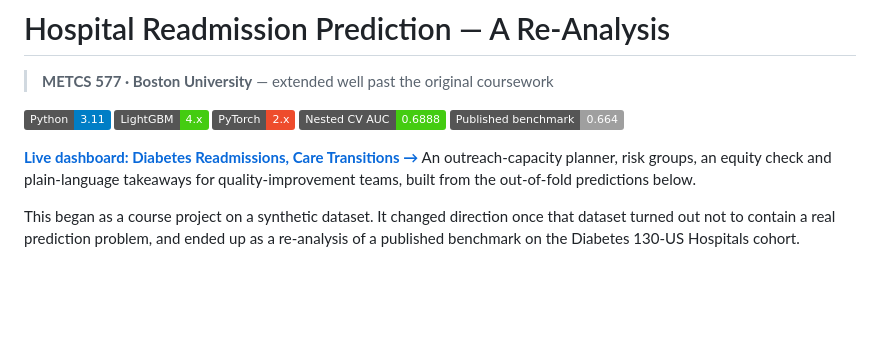
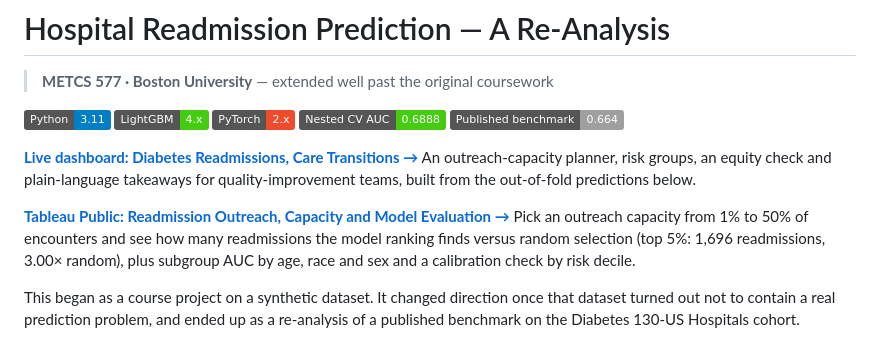
Before and after one commit to RyanSingh0/hospital-readmission, a Markdown page: README.md, the part around the change. Rendered like a GitHub page; badges without logos; blank space fills up the shorter version.

Commit message:
Update README with Tableau Public link
Added a link to Tableau Public for outreach capacity and model evaluation.

```diff
--- a/README.md
+++ b/README.md
@@ -9,6 +9,8 @@
 ![Benchmark](https://img.shields.io/badge/Published%20benchmark-0.664-lightgrey)
 
 **[Live dashboard: Diabetes Readmissions, Care Transitions →](https://ryansingh0.github.io/hospital-readmission/)** An outreach-capacity planner, risk groups, an equity check and plain-language takeaways for quality-improvement teams, built from the out-of-fold predictions below.
+
+**[Tableau Public: Readmission Outreach, Capacity and Model Evaluation →](https://public.tableau.com/app/profile/aryan.meena2899/viz/ReadmissionOutreachCapacityandModelEvaluation/Readmissionoutreach)** Pick an outreach capacity from 1% to 50% of encounters and see how many readmissions the model ranking finds versus random selection (top 5%: 1,696 readmissions, 3.00× random), plus subgroup AUC by age, race and sex and a calibration check by risk decile.
 
 This began as a course project on a synthetic dataset. It changed direction once that dataset
 turned out not to contain a real prediction problem, and ended up as a re-analysis of a published
```
